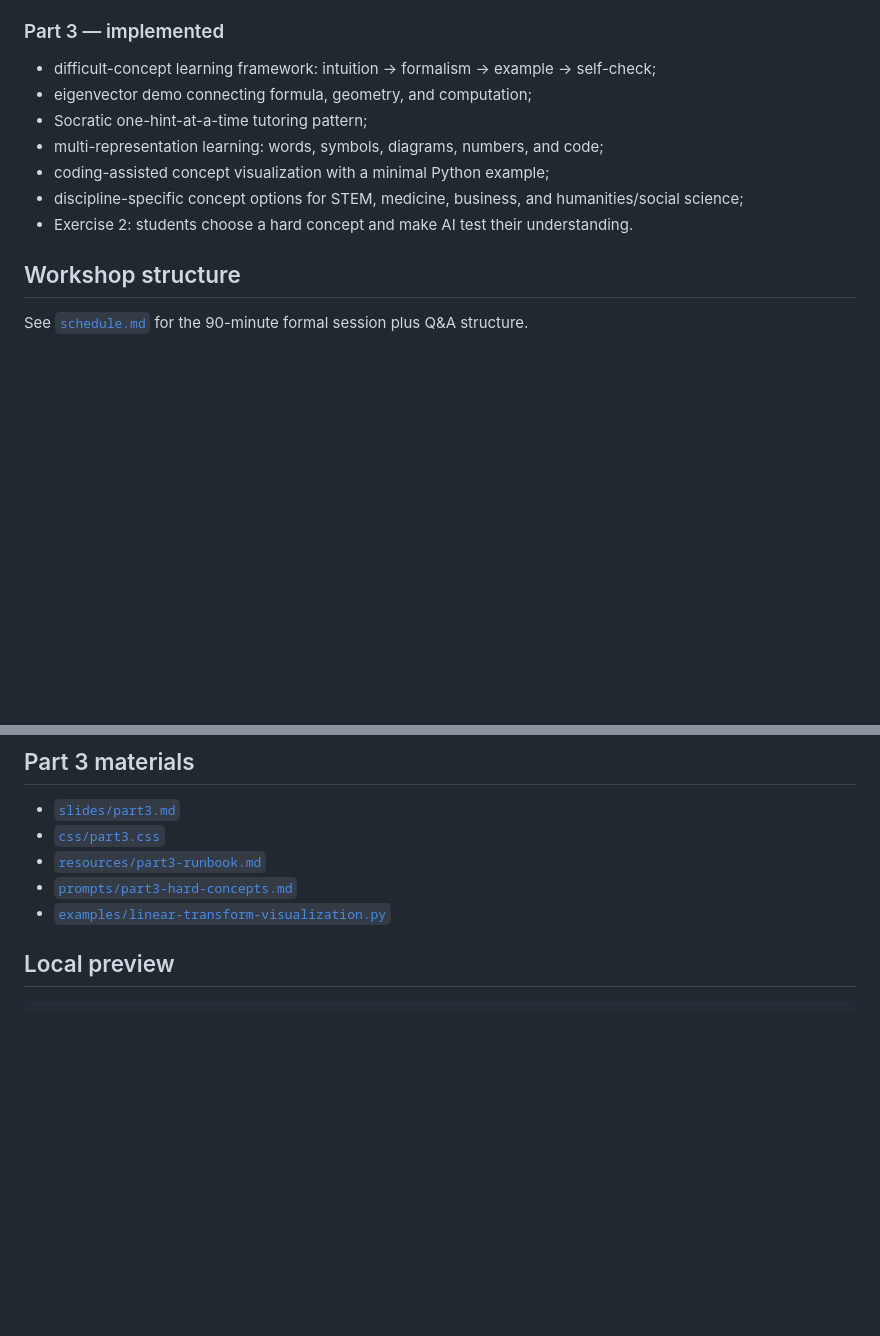
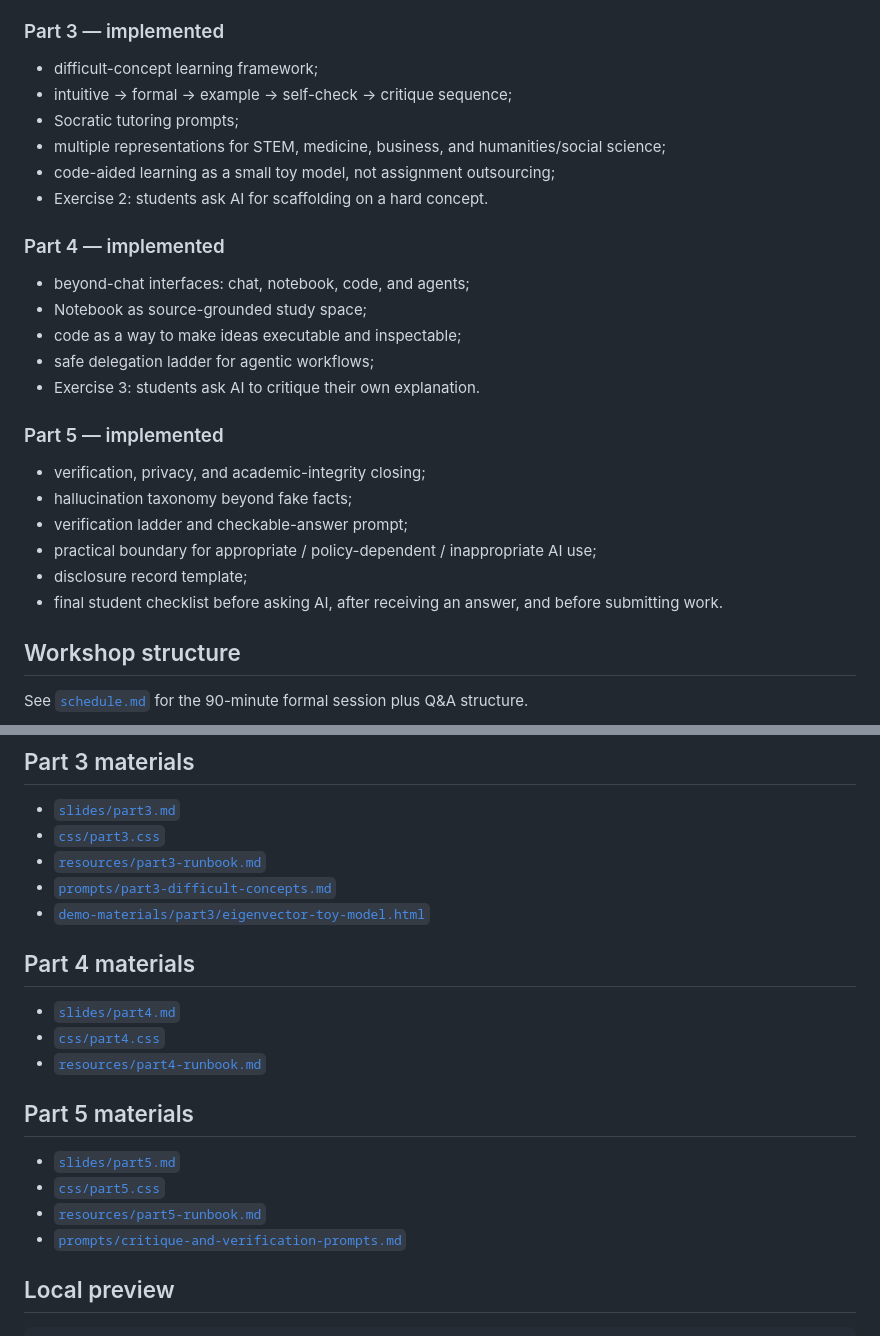
Before and after one commit to LucaJiang/ai-for-undergraduates, a Markdown page: README.md, 2 parts joined by grey strips. Rendered like a GitHub page; blank space fills up the shorter version.

Commit message:
Update README for Part 4 and Part 5

```diff
--- a/README.md
+++ b/README.md
@@ -43,13 +43,29 @@ A practical public workshop website for undergraduate students in Hong Kong on s
 
 ### Part 3 — implemented
 
-- difficult-concept learning framework: intuition → formalism → example → self-check;
-- eigenvector demo connecting formula, geometry, and computation;
-- Socratic one-hint-at-a-time tutoring pattern;
-- multi-representation learning: words, symbols, diagrams, numbers, and code;
-- coding-assisted concept visualization with a minimal Python example;
-- discipline-specific concept options for STEM, medicine, business, and humanities/social science;
-- Exercise 2: students choose a hard concept and make AI test their understanding.
+- difficult-concept learning framework;
+- intuitive → formal → example → self-check → critique sequence;
+- Socratic tutoring prompts;
+- multiple representations for STEM, medicine, business, and humanities/social science;
+- code-aided learning as a small toy model, not assignment outsourcing;
+- Exercise 2: students ask AI for scaffolding on a hard concept.
+
+### Part 4 — implemented
+
+- beyond-chat interfaces: chat, notebook, code, and agents;
+- Notebook as source-grounded study space;
+- code as a way to make ideas executable and inspectable;
+- safe delegation ladder for agentic workflows;
+- Exercise 3: students ask AI to critique their own explanation.
+
+### Part 5 — implemented
+
+- verification, privacy, and academic-integrity closing;
+- hallucination taxonomy beyond fake facts;
+- verification ladder and checkable-answer prompt;
+- practical boundary for appropriate / policy-dependent / inappropriate AI use;
+- disclosure record template;
+- final student checklist before asking AI, after receiving an answer, and before submitting work.
 
 ## Workshop structure
 
@@ -85,8 +101,21 @@ See [`schedule.md`](schedule.md) for the 90-minute formal session plus Q&A struc
 - [`slides/part3.md`](slides/part3.md)
 - [`css/part3.css`](css/part3.css)
 - [`resources/part3-runbook.md`](resources/part3-runbook.md)
-- [`prompts/part3-hard-concepts.md`](prompts/part3-hard-concepts.md)
-- [`examples/linear-transform-visualization.py`](examples/linear-transform-visualization.py)
+- [`prompts/part3-difficult-concepts.md`](prompts/part3-difficult-concepts.md)
+- [`demo-materials/part3/eigenvector-toy-model.html`](demo-materials/part3/eigenvector-toy-model.html)
+
+## Part 4 materials
+
+- [`slides/part4.md`](slides/part4.md)
+- [`css/part4.css`](css/part4.css)
+- [`resources/part4-runbook.md`](resources/part4-runbook.md)
+
+## Part 5 materials
+
+- [`slides/part5.md`](slides/part5.md)
+- [`css/part5.css`](css/part5.css)
+- [`resources/part5-runbook.md`](resources/part5-runbook.md)
+- [`prompts/critique-and-verification-prompts.md`](prompts/critique-and-verification-prompts.md)
 
 ## Local preview
 
```
